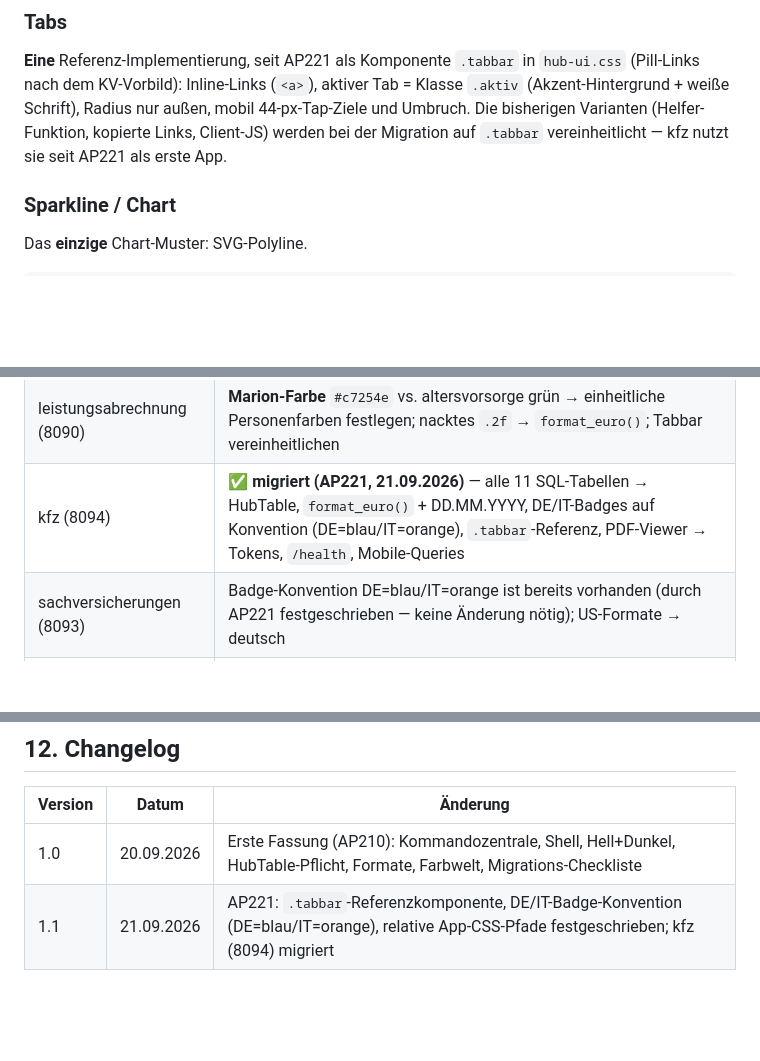
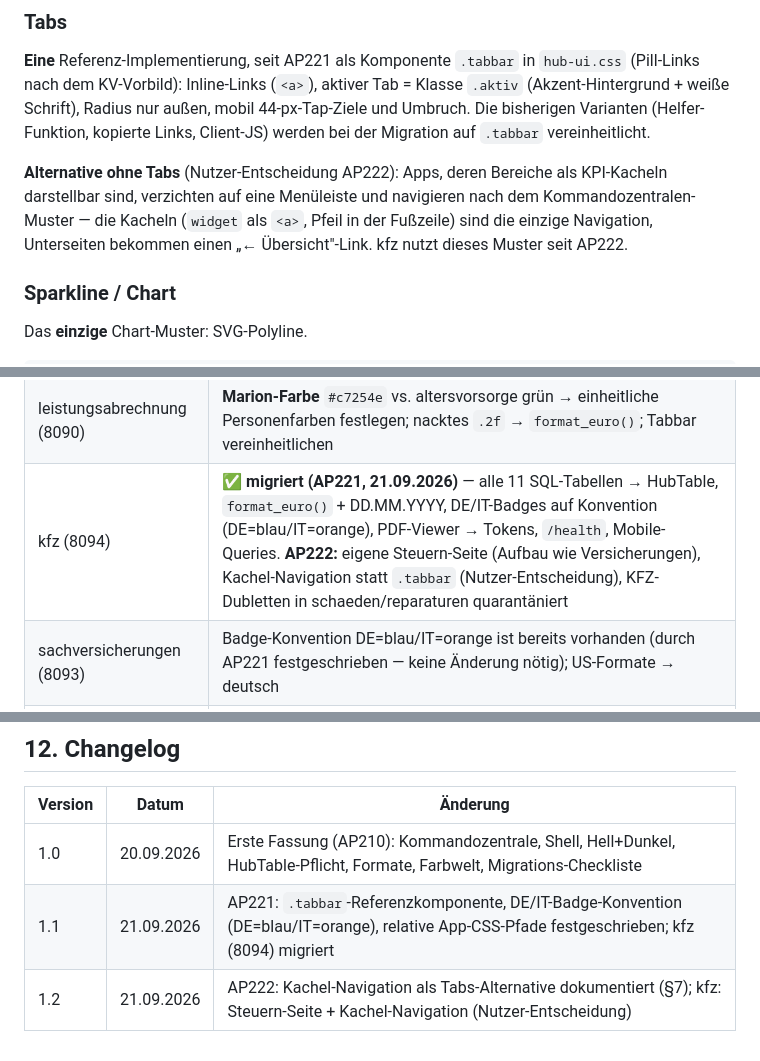
Before and after one commit to reinhard888ByDesign/ryzen-hub, a Markdown page: UI-RICHTLINIE.md, 3 parts joined by grey strips. Drawn GitHub-style; blank space fills up the shorter version.

Commit message:
AP222: Richtlinie 1.2 — Kachel-Navigation als Tabs-Alternative
Co-Authored-By: Claude Code <noreply@anthropic.com>

```diff
--- a/UI-RICHTLINIE.md
+++ b/UI-RICHTLINIE.md
@@ -248,7 +248,14 @@ Inline-Links (`<a>`), aktiver Tab = Klasse `.aktiv`
 (Akzent-Hintergrund + weiße Schrift), Radius nur außen, mobil
 44-px-Tap-Ziele und Umbruch. Die bisherigen Varianten (Helfer-Funktion,
 kopierte Links, Client-JS) werden bei der Migration auf `.tabbar`
-vereinheitlicht — kfz nutzt sie seit AP221 als erste App.
+vereinheitlicht.
+
+**Alternative ohne Tabs** (Nutzer-Entscheidung AP222): Apps, deren
+Bereiche als KPI-Kacheln darstellbar sind, verzichten auf eine
+Menüleiste und navigieren nach dem Kommandozentralen-Muster — die
+Kacheln (`widget` als `<a>`, Pfeil in der Fußzeile) sind die einzige
+Navigation, Unterseiten bekommen einen „← Übersicht"-Link. kfz nutzt
+dieses Muster seit AP222.
 
 ### Sparkline / Chart
 Das **einzige** Chart-Muster: SVG-Polyline.
@@ -358,7 +365,7 @@ Einzelbefunde (aus der UI-Inventur 09/2026):
 |---|---|
 | molly (8081) | ✅ **migriert (AP220, 21.09.2026)** — Shell statt Sidebar, Tokens + Teal-`--app-accent`, HubTable für Erledigte Tage + Librela-Historie, Mobile-Queries, Soll=0-Fix, relative Asset-Pfade |
 | leistungsabrechnung (8090) | **Marion-Farbe** `#c7254e` vs. altersvorsorge grün → einheitliche Personenfarben festlegen; nacktes `.2f` → `format_euro()`; Tabbar vereinheitlichen |
-| kfz (8094) | ✅ **migriert (AP221, 21.09.2026)** — alle 11 SQL-Tabellen → HubTable, `format_euro()` + DD.MM.YYYY, DE/IT-Badges auf Konvention (DE=blau/IT=orange), `.tabbar`-Referenz, PDF-Viewer → Tokens, `/health`, Mobile-Queries |
+| kfz (8094) | ✅ **migriert (AP221, 21.09.2026)** — alle 11 SQL-Tabellen → HubTable, `format_euro()` + DD.MM.YYYY, DE/IT-Badges auf Konvention (DE=blau/IT=orange), PDF-Viewer → Tokens, `/health`, Mobile-Queries. **AP222:** eigene Steuern-Seite (Aufbau wie Versicherungen), Kachel-Navigation statt `.tabbar` (Nutzer-Entscheidung), KFZ-Dubletten in schaeden/reparaturen quarantäniert |
 | sachversicherungen (8093) | Badge-Konvention DE=blau/IT=orange ist bereits vorhanden (durch AP221 festgeschrieben — keine Änderung nötig); US-Formate → deutsch |
 | altersvorsorge (8092) | Sparkline-Muster ist die Referenz (dokumentiert); `1,234.56` → deutsch; Marion grün (Konflikt s. leistungsabrechnung) |
 | aufgaben (8096) | Modal/Bulk-Aktionen als Dialog-Referenz dokumentieren; `--muted:#888` → Tokens; Tabellen → HubTable |
@@ -381,3 +388,4 @@ medizinisches-bulletin.
 |---|---|---|
 | 1.0 | 20.09.2026 | Erste Fassung (AP210): Kommandozentrale, Shell, Hell+Dunkel, HubTable-Pflicht, Formate, Farbwelt, Migrations-Checkliste |
 | 1.1 | 21.09.2026 | AP221: `.tabbar`-Referenzkomponente, DE/IT-Badge-Konvention (DE=blau/IT=orange), relative App-CSS-Pfade festgeschrieben; kfz (8094) migriert |
+| 1.2 | 21.09.2026 | AP222: Kachel-Navigation als Tabs-Alternative dokumentiert (§7); kfz: Steuern-Seite + Kachel-Navigation (Nutzer-Entscheidung) |
```
